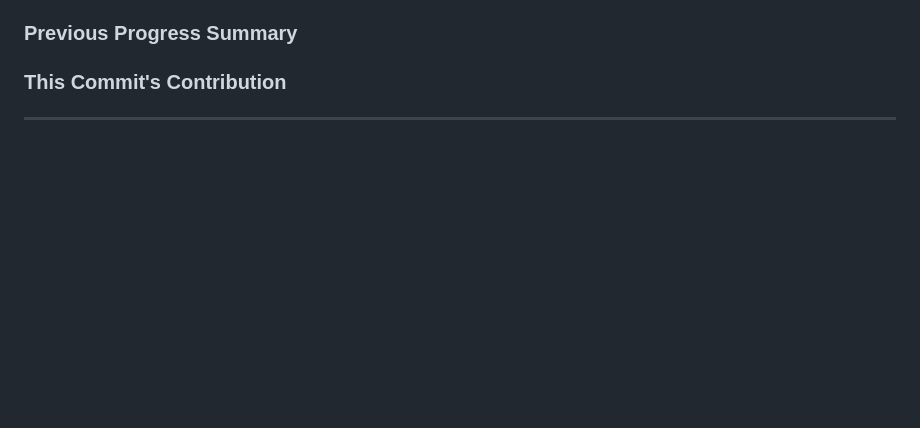
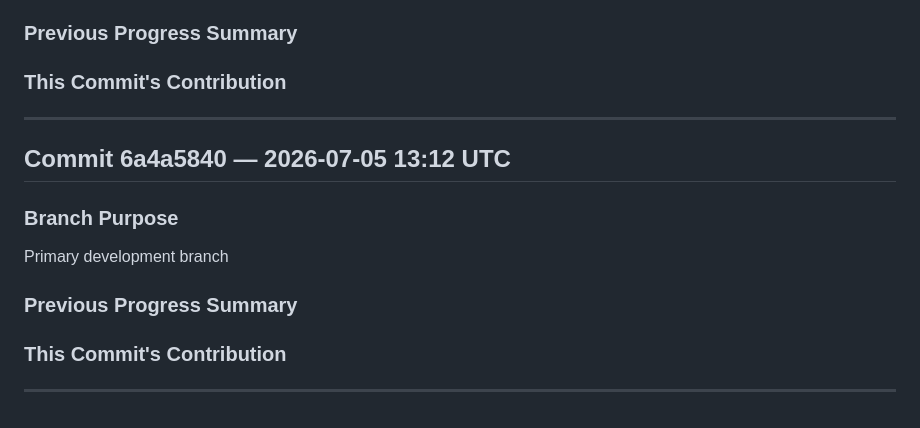
Before and after one commit to katoharu0/neon-survivor, a Markdown page: commit.md, the part around the change. Rendered like a GitHub page; blank space fills up the shorter version.

Commit message:
h5i context commit: edited index.html; edited index.html; edited index.html

```diff
--- a/commit.md
+++ b/commit.md
@@ -237,3 +237,16 @@ Primary development branch
 
 
 ---
+
+## Commit 6a4a5840 — 2026-07-05 13:12 UTC
+
+### Branch Purpose
+Primary development branch
+
+### Previous Progress Summary
+
+
+### This Commit's Contribution
+
+
+---
```
Also changed, not shown: main.md (+2 -0 lines), trace.md (+5 -0 lines).
